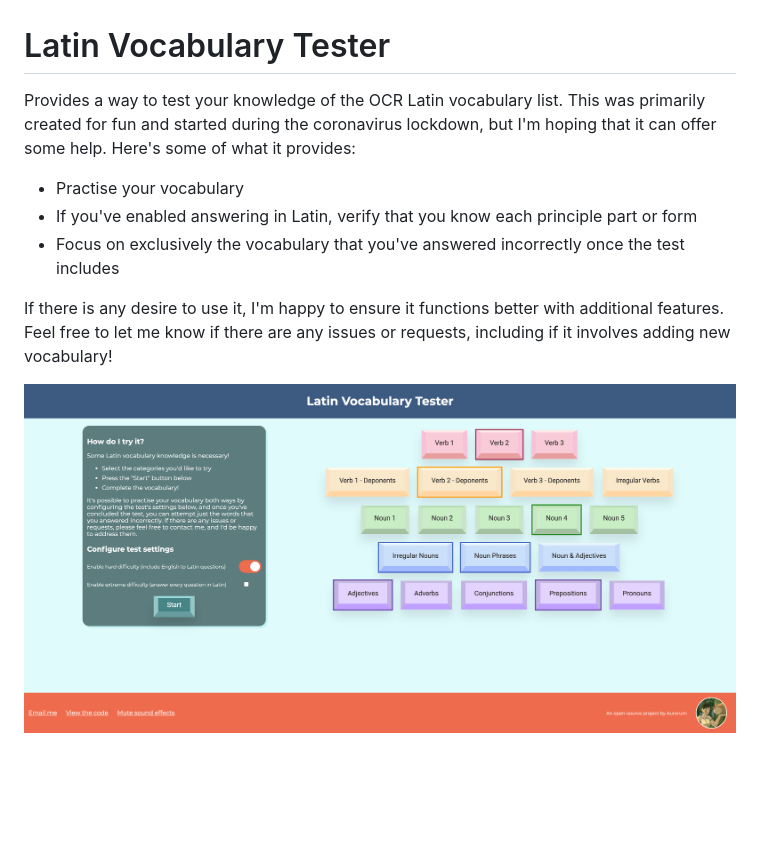
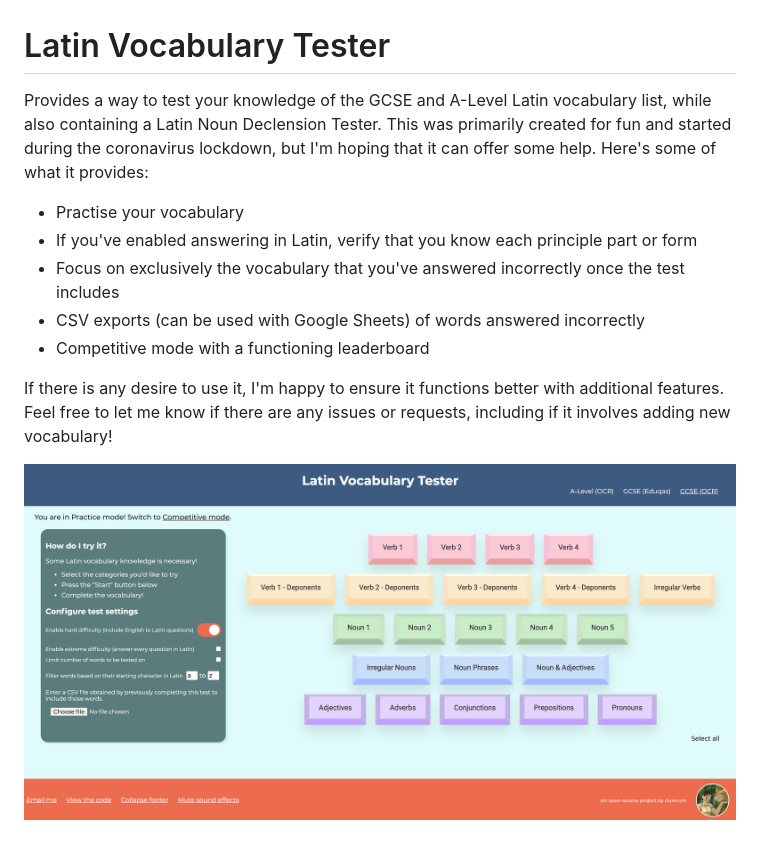
Before and after one commit to Aurorum/latin-vocabulary-tester, a Markdown page: README.md, the part around the change. GitHub-like rendering; pictures changed too: assets/screenshot.png; blank space fills up the shorter version.

```diff
--- a/README.md
+++ b/README.md
@@ -1,10 +1,12 @@
 # Latin Vocabulary Tester
 
-Provides a way to test your knowledge of the OCR Latin vocabulary list. This was primarily created for fun and started during the coronavirus lockdown, but I'm hoping that it can offer some help. Here's some of what it provides:
+Provides a way to test your knowledge of the GCSE and A-Level Latin vocabulary list, while also containing a Latin Noun Declension Tester. This was primarily created for fun and started during the coronavirus lockdown, but I'm hoping that it can offer some help. Here's some of what it provides:
 
 - Practise your vocabulary
 - If you've enabled answering in Latin, verify that you know each principle part or form
 - Focus on exclusively the vocabulary that you've answered incorrectly once the test includes
+- CSV exports (can be used with Google Sheets) of words answered incorrectly
+- Competitive mode with a functioning leaderboard
 
 If there is any desire to use it, I'm happy to ensure it functions better with additional features. Feel free to let me know if there are any issues or requests, including if it involves adding new vocabulary!
 
```
Also changed, not shown: 7 other files.
